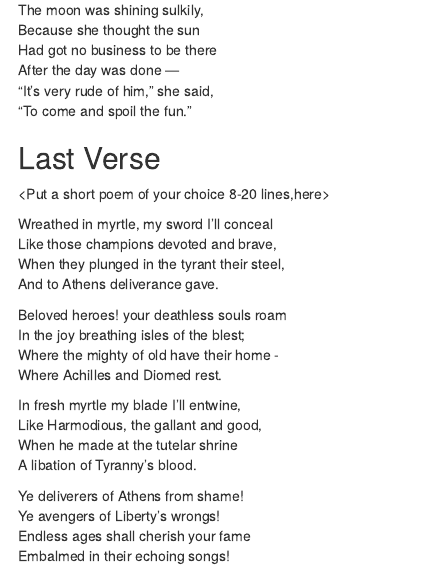
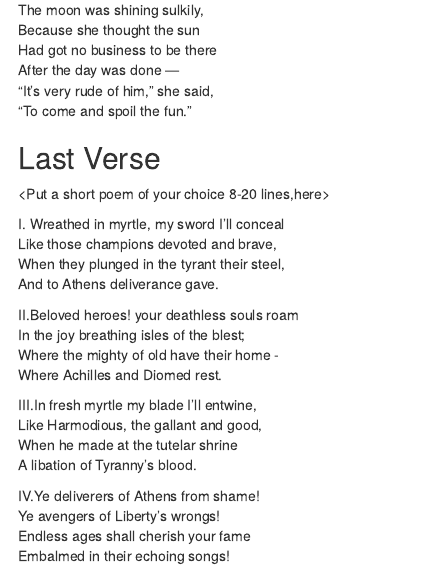
Before and after one commit to mkerchen/Workshop, an R Markdown document (poem.rmd): the page in a window 1100 px wide, from 910 px down. Rendered offline with R 4.5, knitr and Pandoc, with nearby package versions.

Commit message:
second verse

```diff
--- a/poem.rmd
+++ b/poem.rmd
@@ -59,25 +61,25 @@ Had got no business to be there
 ## Last Verse
 <Put a short poem of your choice 8-20 lines,here>
 
-Wreathed in myrtle, my sword I'll conceal
+I. Wreathed in myrtle, my sword I'll conceal
   Like those champions devoted and brave,
 When they plunged in the tyrant their steel,
   And to Athens deliverance gave.
 
 
-Beloved heroes! your deathless souls roam
+II.Beloved heroes! your deathless souls roam
   In the joy breathing isles of the blest;
 Where the mighty of old have their home -
   Where Achilles and Diomed rest.
 
 
-In fresh myrtle my blade I'll entwine,
+III.In fresh myrtle my blade I'll entwine,
   Like Harmodious, the gallant and good,
 When he made at the tutelar shrine
   A libation of Tyranny's blood.
 
 
-Ye deliverers of Athens from shame!
+IV.Ye deliverers of Athens from shame!
   Ye avengers of Liberty's wrongs!
 Endless ages shall cherish your fame
   Embalmed in their echoing songs!
```
Also changed, not shown: poem.rmd (2 more changed lines).
